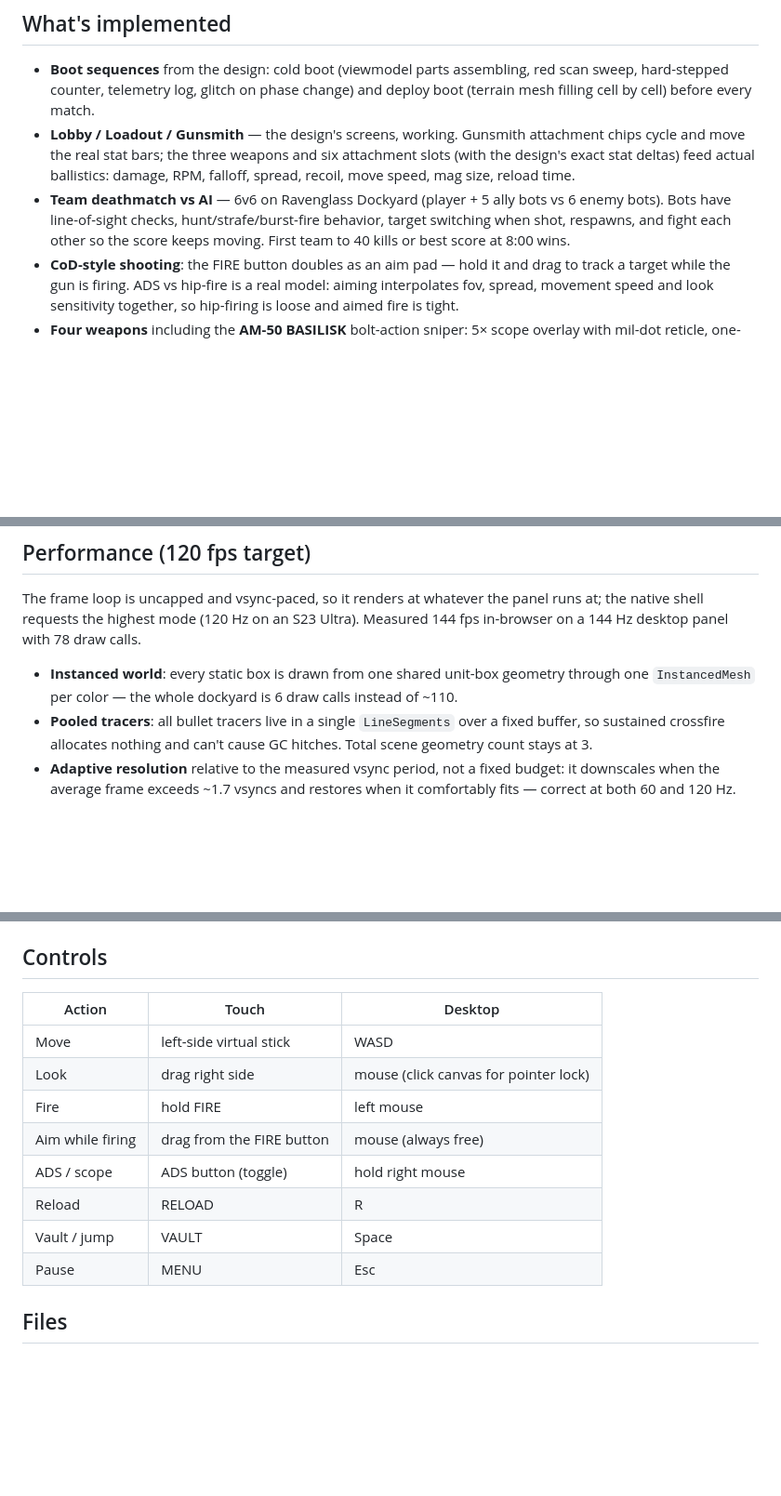
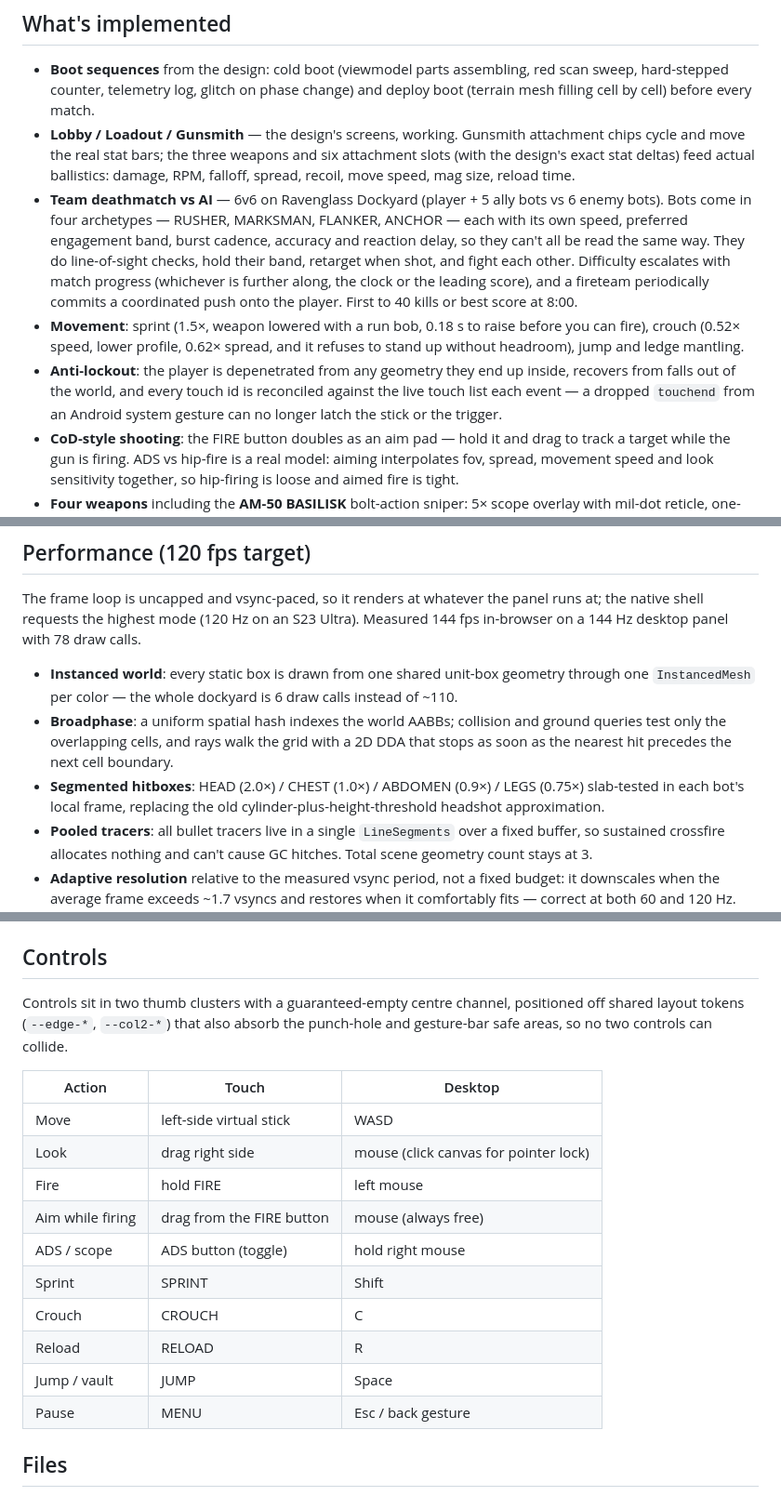
Before and after one commit to Cyberpunk0070/echelon-mobile-fps, a Markdown page: README.md, 3 parts joined by grey strips. Shown at 93% size. Drawn GitHub-style; blank space fills up the shorter version.

Commit message:
Document the control layout, AI archetypes, hitbox model and broadphase
Co-Authored-By: Claude Fable 5 <noreply@anthropic.com>

```diff
--- a/README.md
+++ b/README.md
@@ -65,9 +65,20 @@ always run it (or `npx cap sync`) after editing `index.html` / `js/**`.
   attachment slots (with the design's exact stat deltas) feed actual ballistics:
   damage, RPM, falloff, spread, recoil, move speed, mag size, reload time.
 - **Team deathmatch vs AI** — 6v6 on Ravenglass Dockyard (player + 5 ally bots
-  vs 6 enemy bots). Bots have line-of-sight checks, hunt/strafe/burst-fire
-  behavior, target switching when shot, respawns, and fight each other so the
-  score keeps moving. First team to 40 kills or best score at 8:00 wins.
+  vs 6 enemy bots). Bots come in four archetypes — RUSHER, MARKSMAN, FLANKER,
+  ANCHOR — each with its own speed, preferred engagement band, burst cadence,
+  accuracy and reaction delay, so they can't all be read the same way. They do
+  line-of-sight checks, hold their band, retarget when shot, and fight each
+  other. Difficulty escalates with match progress (whichever is further along,
+  the clock or the leading score), and a fireteam periodically commits a
+  coordinated push onto the player. First to 40 kills or best score at 8:00.
+- **Movement**: sprint (1.5×, weapon lowered with a run bob, 0.18 s to raise
+  before you can fire), crouch (0.52× speed, lower profile, 0.62× spread, and
+  it refuses to stand up without headroom), jump and ledge mantling.
+- **Anti-lockout**: the player is depenetrated from any geometry they end up
+  inside, recovers from falls out of the world, and every touch id is
+  reconciled against the live touch list each event — a dropped `touchend`
+  from an Android system gesture can no longer latch the stick or the trigger.
 - **CoD-style shooting**: the FIRE button doubles as an aim pad — hold it and
   drag to track a target while the gun is firing. ADS vs hip-fire is a real
   model: aiming interpolates fov, spread, movement speed and look sensitivity
@@ -96,6 +107,12 @@ Measured 144 fps in-browser on a 144 Hz desktop panel with 78 draw calls.
 - **Instanced world**: every static box is drawn from one shared unit-box
   geometry through one `InstancedMesh` per color — the whole dockyard is 6 draw
   calls instead of ~110.
+- **Broadphase**: a uniform spatial hash indexes the world AABBs; collision and
+  ground queries test only the overlapping cells, and rays walk the grid with a
+  2D DDA that stops as soon as the nearest hit precedes the next cell boundary.
+- **Segmented hitboxes**: HEAD (2.0×) / CHEST (1.0×) / ABDOMEN (0.9×) /
+  LEGS (0.75×) slab-tested in each bot's local frame, replacing the old
+  cylinder-plus-height-threshold headshot approximation.
 - **Pooled tracers**: all bullet tracers live in a single `LineSegments` over a
   fixed buffer, so sustained crossfire allocates nothing and can't cause GC
   hitches. Total scene geometry count stays at 3.
@@ -118,6 +135,10 @@ Measured 144 fps in-browser on a 144 Hz desktop panel with 78 draw calls.
 
 ## Controls
 
+Controls sit in two thumb clusters with a guaranteed-empty centre channel,
+positioned off shared layout tokens (`--edge-*`, `--col2-*`) that also absorb
+the punch-hole and gesture-bar safe areas, so no two controls can collide.
+
 | Action | Touch | Desktop |
 |---|---|---|
 | Move | left-side virtual stick | WASD |
@@ -125,9 +146,11 @@ Measured 144 fps in-browser on a 144 Hz desktop panel with 78 draw calls.
 | Fire | hold FIRE | left mouse |
 | Aim while firing | drag from the FIRE button | mouse (always free) |
 | ADS / scope | ADS button (toggle) | hold right mouse |
+| Sprint | SPRINT | Shift |
+| Crouch | CROUCH | C |
 | Reload | RELOAD | R |
-| Vault / jump | VAULT | Space |
-| Pause | MENU | Esc |
+| Jump / vault | JUMP | Space |
+| Pause | MENU | Esc / back gesture |
 
 ## Files
 
```
